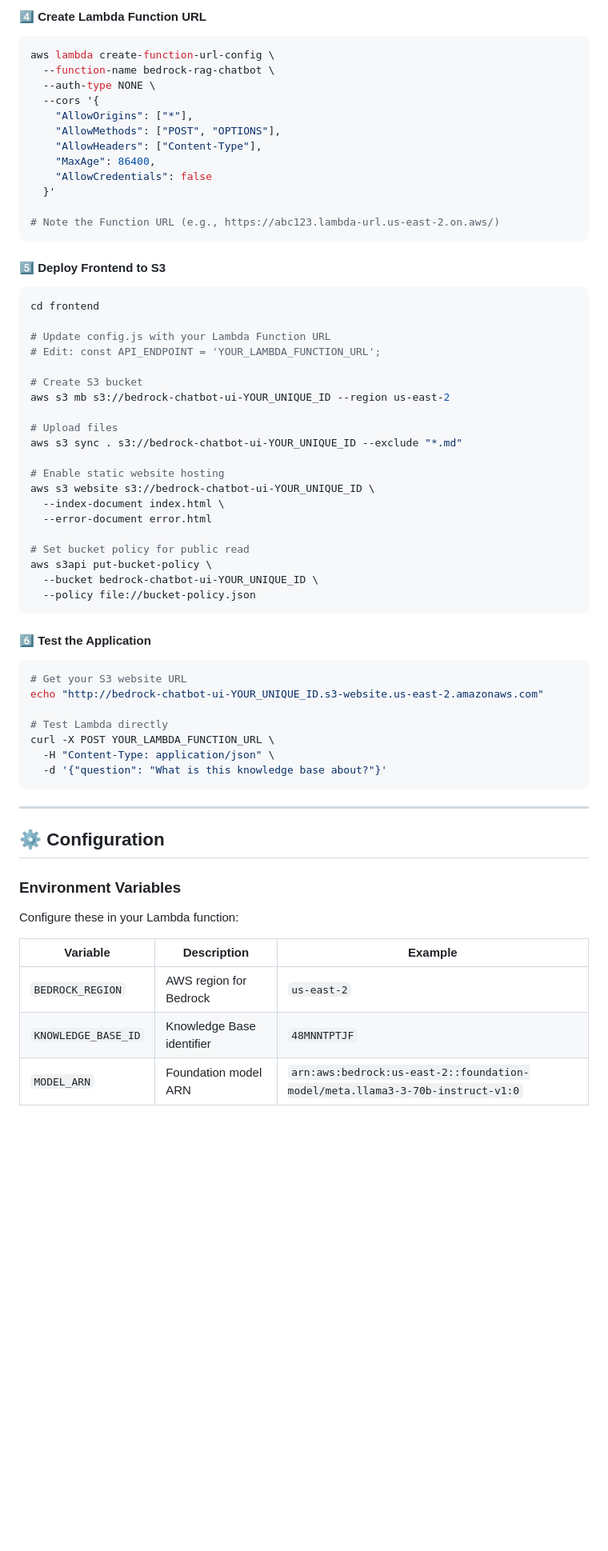
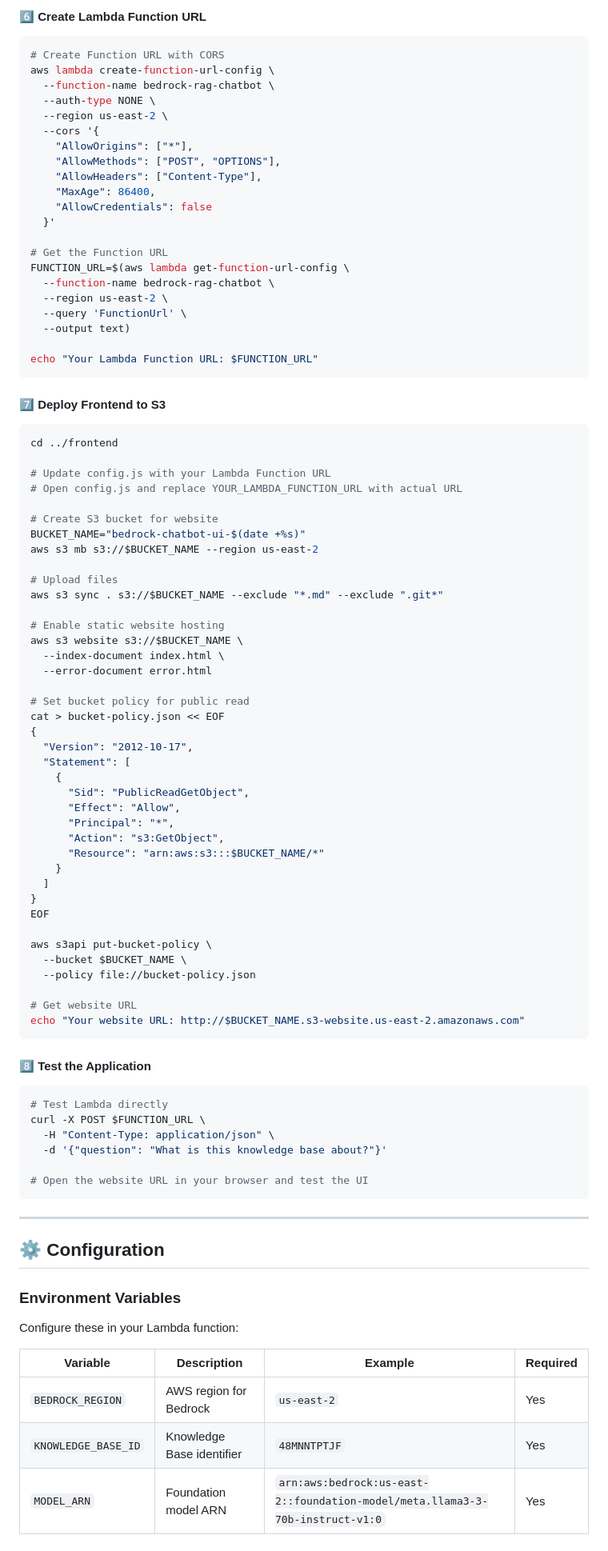
Before and after one commit to srimannarayana-yasam/AI-Knowledge-Base-Chatbot-using-Amazon-Bedrock-RAG-, a Markdown page: README.md, the part around one of its changes. Shown at 80% size. GitHub-like rendering; blank space fills up the shorter version.

````diff
--- a/README.md
+++ b/README.md
@@ -244,11 +339,13 @@ aws lambda create-function \
 ```
 
-#### 4️⃣ Create Lambda Function URL
+#### 6️⃣ Create Lambda Function URL
 
 ```bash
+# Create Function URL with CORS
 aws lambda create-function-url-config \
   --function-name bedrock-rag-chatbot \
   --auth-type NONE \
+  --region us-east-2 \
   --cors '{
     "AllowOrigins": ["*"],
     "AllowMethods": ["POST", "OPTIONS"],
@@ -257,44 +354,69 @@ aws lambda create-function-url-config \
     "AllowCredentials": false
   }'
 
-# Note the Function URL (e.g., https://abc123.lambda-url.us-east-2.on.aws/)
+# Get the Function URL
+FUNCTION_URL=$(aws lambda get-function-url-config \
+  --function-name bedrock-rag-chatbot \
+  --region us-east-2 \
+  --query 'FunctionUrl' \
+  --output text)
+
+echo "Your Lambda Function URL: $FUNCTION_URL"
 ```
 
-#### 5️⃣ Deploy Frontend to S3
+#### 7️⃣ Deploy Frontend to S3
 
 ```bash
-cd frontend
+cd ../frontend
 
 # Update config.js with your Lambda Function URL
-# Edit: const API_ENDPOINT = 'YOUR_LAMBDA_FUNCTION_URL';
+# Open config.js and replace YOUR_LAMBDA_FUNCTION_URL with actual URL
 
-# Create S3 bucket
-aws s3 mb s3://bedrock-chatbot-ui-YOUR_UNIQUE_ID --region us-east-2
+# Create S3 bucket for website
+BUCKET_NAME="bedrock-chatbot-ui-$(date +%s)"
+aws s3 mb s3://$BUCKET_NAME --region us-east-2
 
 # Upload files
-aws s3 sync . s3://bedrock-chatbot-ui-YOUR_UNIQUE_ID --exclude "*.md"
+aws s3 sync . s3://$BUCKET_NAME --exclude "*.md" --exclude ".git*"
 
 # Enable static website hosting
-aws s3 website s3://bedrock-chatbot-ui-YOUR_UNIQUE_ID \
+aws s3 website s3://$BUCKET_NAME \
   --index-document index.html \
   --error-document error.html
 
 # Set bucket policy for public read
+cat > bucket-policy.json << EOF
+{
+  "Version": "2012-10-17",
+  "Statement": [
+    {
+      "Sid": "PublicReadGetObject",
+      "Effect": "Allow",
+      "Principal": "*",
+      "Action": "s3:GetObject",
+      "Resource": "arn:aws:s3:::$BUCKET_NAME/*"
+    }
+  ]
+}
+EOF
+
 aws s3api put-bucket-policy \
-  --bucket bedrock-chatbot-ui-YOUR_UNIQUE_ID \
+  --bucket $BUCKET_NAME \
   --policy file://bucket-policy.json
+
+# Get website URL
+echo "Your website URL: http://$BUCKET_NAME.s3-website.us-east-2.amazonaws.com"
 ```
 
-#### 6️⃣ Test the Application
+#### 8️⃣ Test the Application
 
 ```bash
-# Get your S3 website URL
-echo "http://bedrock-chatbot-ui-YOUR_UNIQUE_ID.s3-website.us-east-2.amazonaws.com"
-
 # Test Lambda directly
-curl -X POST YOUR_LAMBDA_FUNCTION_URL \
+curl -X POST $FUNCTION_URL \
   -H "Content-Type: application/json" \
   -d '{"question": "What is this knowledge base about?"}'
+
+# Open the website URL in your browser and test the UI
 ```
 
 ---
@@ -305,9 +427,9 @@ curl -X POST YOUR_LAMBDA_FUNCTION_URL \
 
 Configure these in your Lambda function:
 
-| Variable | Description | Example |
-|----------|-------------|---------|
-| `BEDROCK_REGION` | AWS region for Bedrock | `us-east-2` |
-| `KNOWLEDGE_BASE_ID` | Knowledge Base identifier | `48MNNTPTJF` |
-| `MODEL_ARN` | Foundation model ARN | `arn:aws:bedrock:us-east-2::foundation-model/meta.llama3-3-70b-instruct-v1:0` |
+| Variable | Description | Example | Required |
+|----------|-------------|---------|----------|
+| `BEDROCK_REGION` | AWS region for Bedrock | `us-east-2` | Yes |
+| `KNOWLEDGE_BASE_ID` | Knowledge Base identifier | `48MNNTPTJF` | Yes |
+| `MODEL_ARN` | Foundation model ARN | `arn:aws:bedrock:us-east-2::foundation-model/meta.llama3-3-70b-instruct-v1:0` | Yes |
 
````
Also changed, not shown: other parts of README.md (+346 -292 lines).
